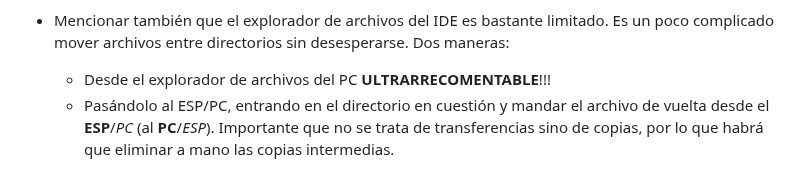
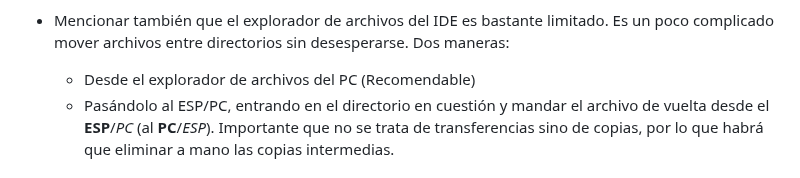
Before and after one commit to Violeta-Tejera/BumpingCars, a Markdown page: README.md, the part around the change. Drawn GitHub-style.

```diff
--- a/README.md
+++ b/README.md
@@ -155,7 +155,7 @@ Permítanme añadir que me sorprende lo _straightforward_ que es 😜 !!!
   Esto hará que la próxima vez que se abra te pregunte por la ubicación del directorio que quieras abrir.
 
   - Mencionar también que el explorador de archivos del IDE es bastante limitado. Es un poco complicado mover archivos entre directorios sin desesperarse. Dos maneras:
-       - Desde el explorador de archivos del PC **ULTRARRECOMENTABLE**!!!
+       - Desde el explorador de archivos del PC (Recomendable)
        - Pasándolo al ESP/PC, entrando en el directorio en cuestión y mandar el archivo de vuelta desde el **ESP**/_PC_ (al **PC**/_ESP_). Importante que no se trata de transferencias sino de copias, por lo que habrá que eliminar a mano las copias intermedias.
 
 ## No tan importante
```
